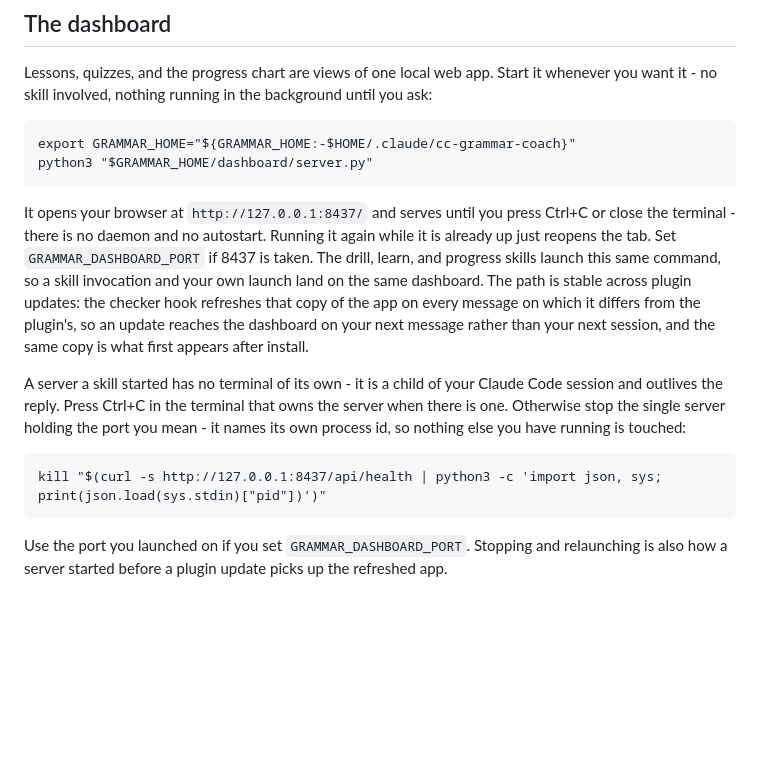
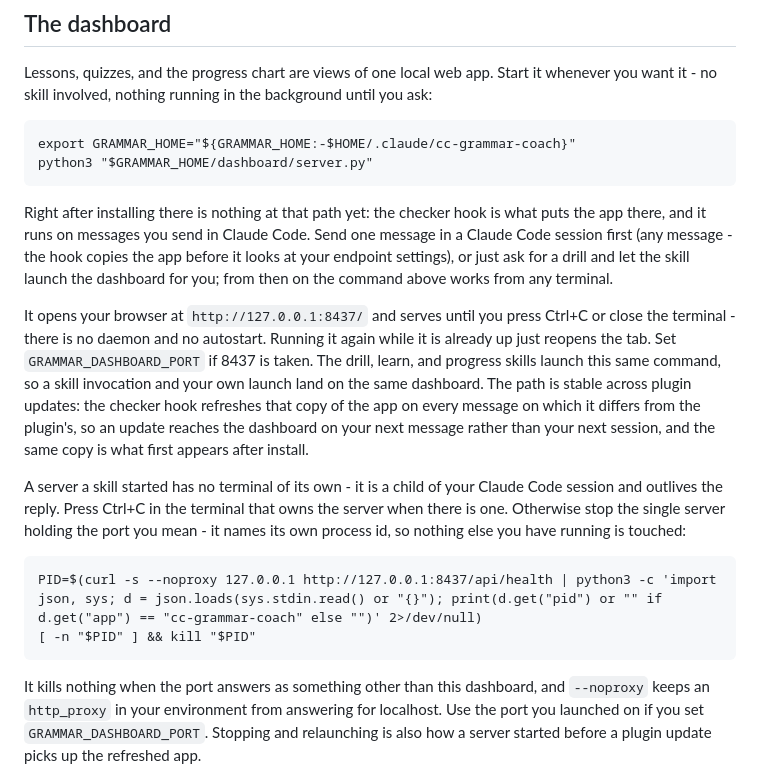
Before and after one commit to butvinm/cc-grammar-coach, a Markdown page: README.md, the part around the change. Drawn GitHub-style; blank space fills up the shorter version.

Commit message:
docs: fix the README's launch prerequisite and its stop command
The documented launch assumed $GRAMMAR_HOME/dashboard/server.py already exists, but only the checker hook puts it there, so the command failed on a fresh install before any message had been sent. The stop command trusted any pid on the port: it now verifies the app marker before killing anything and bypasses a proxy the way the launcher's own probe does.

````diff
--- a/README.md
+++ b/README.md
@@ -24,15 +24,18 @@ export GRAMMAR_HOME="${GRAMMAR_HOME:-$HOME/.claude/cc-grammar-coach}"
 python3 "$GRAMMAR_HOME/dashboard/server.py"
 ```
 
+Right after installing there is nothing at that path yet: the checker hook is what puts the app there, and it runs on messages you send in Claude Code. Send one message in a Claude Code session first (any message - the hook copies the app before it looks at your endpoint settings), or just ask for a drill and let the skill launch the dashboard for you; from then on the command above works from any terminal.
+
 It opens your browser at `http://127.0.0.1:8437/` and serves until you press Ctrl+C or close the terminal - there is no daemon and no autostart. Running it again while it is already up just reopens the tab. Set `GRAMMAR_DASHBOARD_PORT` if 8437 is taken. The drill, learn, and progress skills launch this same command, so a skill invocation and your own launch land on the same dashboard. The path is stable across plugin updates: the checker hook refreshes that copy of the app on every message on which it differs from the plugin's, so an update reaches the dashboard on your next message rather than your next session, and the same copy is what first appears after install.
 
 A server a skill started has no terminal of its own - it is a child of your Claude Code session and outlives the reply. Press Ctrl+C in the terminal that owns the server when there is one. Otherwise stop the single server holding the port you mean - it names its own process id, so nothing else you have running is touched:
 
 ```
-kill "$(curl -s http://127.0.0.1:8437/api/health | python3 -c 'import json, sys; print(json.load(sys.stdin)["pid"])')"
+PID=$(curl -s --noproxy 127.0.0.1 http://127.0.0.1:8437/api/health | python3 -c 'import json, sys; d = json.loads(sys.stdin.read() or "{}"); print(d.get("pid") or "" if d.get("app") == "cc-grammar-coach" else "")' 2>/dev/null)
+[ -n "$PID" ] && kill "$PID"
 ```
 
-Use the port you launched on if you set `GRAMMAR_DASHBOARD_PORT`. Stopping and relaunching is also how a server started before a plugin update picks up the refreshed app.
+It kills nothing when the port answers as something other than this dashboard, and `--noproxy` keeps an `http_proxy` in your environment from answering for localhost. Use the port you launched on if you set `GRAMMAR_DASHBOARD_PORT`. Stopping and relaunching is also how a server started before a plugin update picks up the refreshed app.
 
 ![The dashboard's session list, with a lesson and a drill](docs/img/dashboard-drills.png)
 
````
